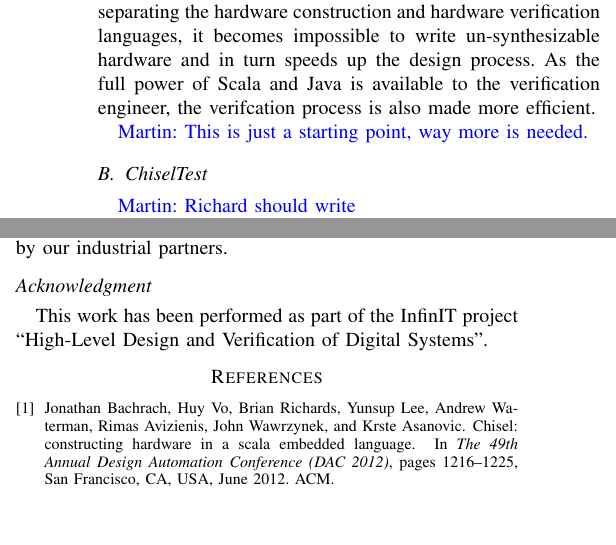
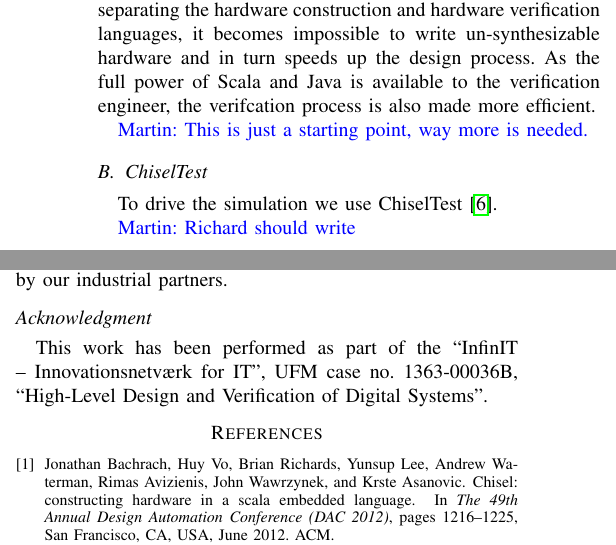
Before and after one commit to chiselverify/documentation, a LaTeX paper (chisel-uvm.tex): two parts of the columns of pages 3 and 4 of 4, joined at a grey line, cut so that both start at the same text, the shorter picture padded with empty space. Compiled offline with pdfLaTeX.

Commit message:
Mention ChiselTest

```diff
--- a/chisel-uvm.tex
+++ b/chisel-uvm.tex
@@ -211,4 +211,6 @@ Chisel is solely a Hardware Construction Language, and thus all valid Chisel cod
 
 \subsection{ChiselTest}
 
+To drive the simulation we use ChiselTest~\cite{chisel:tester2}.
+
 \martin{Richard should write}
@@ -381,8 +381,10 @@ partners.
 
 \subsection*{Acknowledgment}
 
-This work has been performed as part of the InfinIT project
+This work has been performed as part of the
+``InfinIT -- Innovationsnetv{\ae}rk for IT'', UFM case no. 1363-00036B,
 ``High-Level Design and Verification of Digital Systems''.
+
 
 %This work was partially funded under the
 %European Union's 7th Framework Programme
```
Also changed, not shown: chisel-uvm.tex (2 more changed lines).
